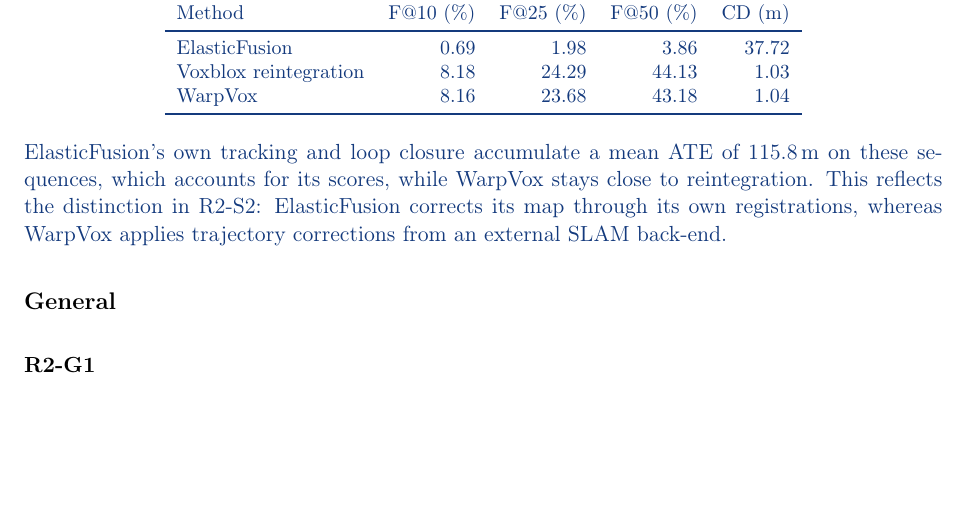
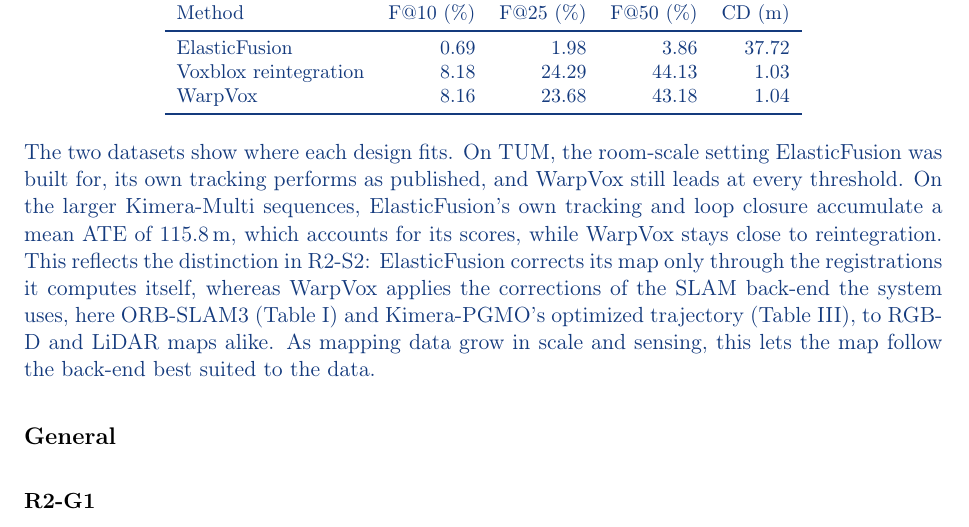
Before and after one commit to giltchcity/-LAR-6202-Wapox-ylper, a LaTeX document (main.tex): part of page 8 of 17, cut so that both start at the same text, the shorter picture padded with empty space. Compiled offline with pdfLaTeX.

Commit message:
Response: R2-S3 frames the ElasticFusion results by setting and the back-end-agnostic design of WarpVox
Co-Authored-By: Claude Opus 5.5 <noreply@anthropic.com>
Claude-Session: https://claude.ai/code/session_01WJ8Q9XpeVFcdjhu2CaNCjq

```diff
--- a/main.tex
+++ b/main.tex
@@ -218,7 +218,7 @@ Voxblox reintegration & 8.18 & 24.29 & 44.13 & 1.03\\
 WarpVox & 8.16 & 23.68 & 43.18 & 1.04\\\bottomrule
 \end{tabular}
 \end{center}
-ElasticFusion's own tracking and loop closure accumulate a mean ATE of 115.8\,m on these sequences, which accounts for its scores, while WarpVox stays close to reintegration. This reflects the distinction in R2-S2: ElasticFusion corrects its map through its own registrations, whereas WarpVox applies trajectory corrections from an external SLAM back-end.
+The two datasets show where each design fits. On TUM, the room-scale setting ElasticFusion was built for, its own tracking performs as published, and WarpVox still leads at every threshold. On the larger Kimera-Multi sequences, ElasticFusion's own tracking and loop closure accumulate a mean ATE of 115.8\,m, which accounts for its scores, while WarpVox stays close to reintegration. This reflects the distinction in R2-S2: ElasticFusion corrects its map only through the registrations it computes itself, whereas WarpVox applies the corrections of the SLAM back-end the system uses, here ORB-SLAM3 (Table~I) and Kimera-PGMO's optimized trajectory (Table~III), to RGB-D and LiDAR maps alike. As mapping data grow in scale and sensing, this lets the map follow the back-end best suited to the data.
 \end{reply}
 \subsection*{General}
 
```
